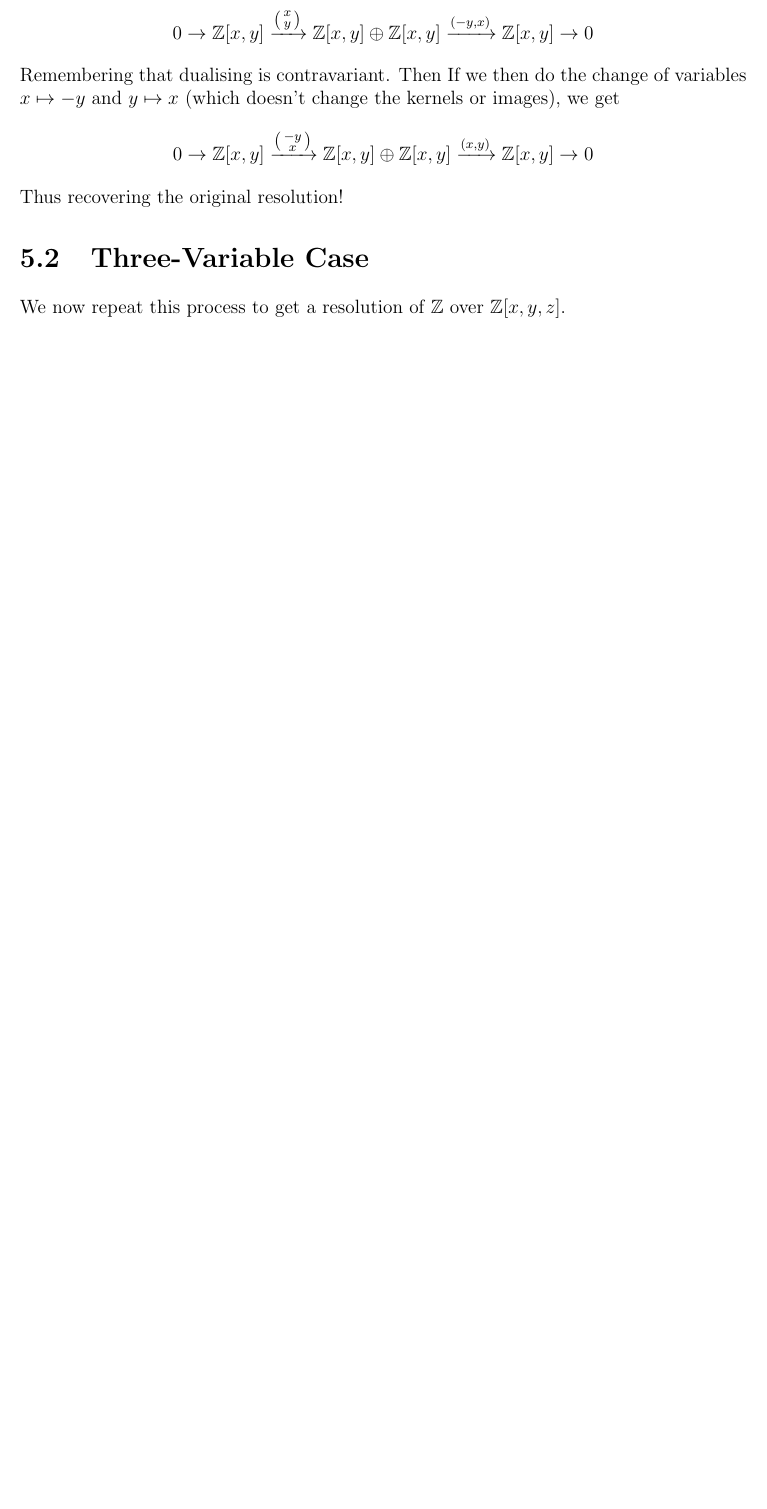
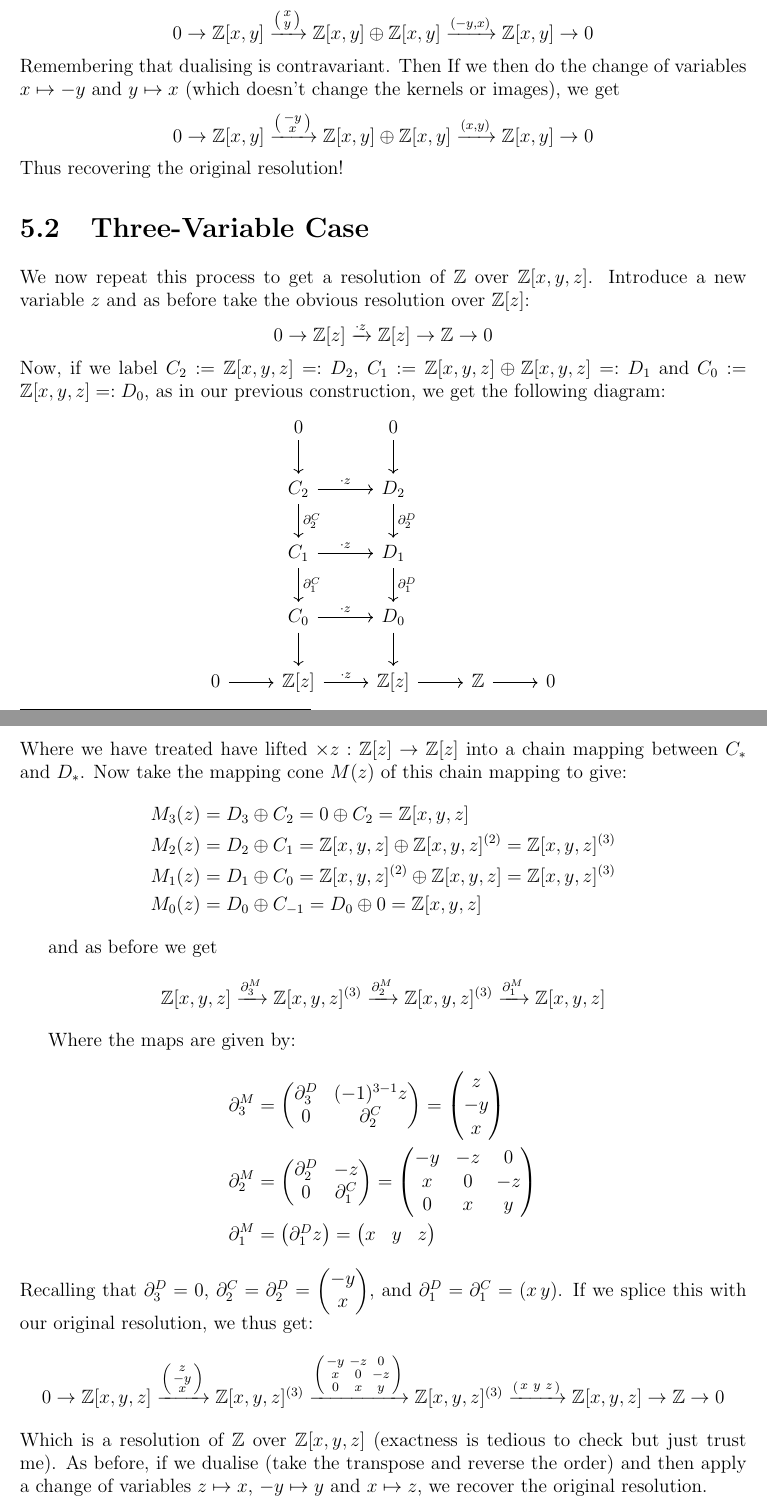
Before and after one commit to ameworth/HomologicalNotes, a LaTeX thesis (main.tex): part of page 44 of 49 before the commit and two parts of pages 44 and 45 of 51 after it, the two joined at a grey line, cut so that both start at the same text, the shorter picture padded with empty space. Compiled offline with pdfLaTeX.

Commit message:
Koszul 3var

```diff
--- a/main.tex
+++ b/main.tex
@@ -1785,7 +1795,75 @@ Remembering that dualising is contravariant. Then If we then do the change of va
 Thus recovering the original resolution!
 
 \section{Three-Variable Case}
-We now repeat this process to get a resolution of $\mathbb{Z}$ over $\mathbb{Z}[x,y,z]$.
+We now repeat this process to get a resolution of $\mathbb{Z}$ over $\mathbb{Z}[x,y,z]$. Introduce a new variable $z$ and as before take the obvious resolution over $\mathbb{Z}[z]$:
+\begin{align*}
+    0 \rightarrow \mathbb{Z}[z] \xrightarrow{\cdot z} \mathbb{Z}[z] \rightarrow \mathbb{Z} \rightarrow 0
+\end{align*}
+Now, if we label $C_2 := \mathbb{Z}[x,y,z] =: D_2$, $C_1 := \mathbb{Z}[x,y,z] \oplus \mathbb{Z}[x,y,z] =: D_1$ and $C_0 := \mathbb{Z}[x,y,z] =: D_0$, as in our previous construction, we get the following diagram:
+\[
+\begin{tikzcd}
+    & 0 \arrow[d] & 0 \arrow[d] &\\
+    & C_2 \arrow[d, "\partial^C_2"] \arrow[r, "\cdot z"] & D_2 \arrow[d, "\partial^D_2"]\\
+    & C_1  \arrow[d, "\partial^C_1"] \arrow[r, "\cdot z"] & D_1 \arrow[d, "\partial^D_1"] &\\
+    & C_0  \arrow[d] \arrow[r, "\cdot z"] & D_0 \arrow[d] &\\
+    0 \arrow[r] & \mathbb{Z}[z] \arrow[r, "\cdot z"] & \mathbb{Z}[z] \arrow[r] & \mathbb{Z} \arrow[r] & 0
+\end{tikzcd}
+\]
+Where we have treated have lifted $\times z : \mathbb{Z}[z] \to \mathbb{Z}[z]$ into a chain mapping between $C_*$ and $D_*$. Now take the mapping cone $M(z)$ of this chain mapping to give:
+\begin{align*}
+    &M_3(z) = D_3 \oplus C_2 = 0 \oplus C_2 = \mathbb{Z}[x,y,z]\\
+    &M_2(z) = D_2 \oplus C_1 = \mathbb{Z}[x,y,z] \oplus \mathbb{Z}[x,y,z]^{(2)} = \mathbb{Z}[x,y,z]^{(3)}\\
+    &M_1(z) = D_1 \oplus C_0 = \mathbb{Z}[x,y,z]^{(2)} \oplus \mathbb{Z}[x,y,z] = \mathbb{Z}[x,y,z]^{(3)}\\
+    &M_0(z) = D_0 \oplus C_{-1} = D_0 \oplus 0 = \mathbb{Z}[x,y,z]
+\end{align*}
+
+and as before we get
+\begin{align*}
+    \mathbb{Z}[x,y,z] \xrightarrow{\partial^M_3} \mathbb{Z}[x,y,z]^{(3)} \xrightarrow{\partial^M_2} \mathbb{Z}[x,y,z]^{(3)} \xrightarrow{\partial^M_1} \mathbb{Z}[x,y,z]
+\end{align*}
+
+Where the maps are given by:
+\begin{align*}
+    &\partial^M_3 =
+    \begin{pmatrix}
+        \partial^D_3 & (-1)^{3-1}z\\
+        0            & \partial^C_2
+    \end{pmatrix}
+    =
+    \begin{pmatrix}
+        z\\
+        -y\\
+        x
+    \end{pmatrix}\\
+    &\partial^M_2 =
+    \begin{pmatrix}
+        \partial^D_2 & -z \\
+        0            & \partial^C_1
+    \end{pmatrix}
+    =
+    \begin{pmatrix}
+        -y & -z & 0 \\
+        x  & 0  & -z \\
+        0  & x  & y
+    \end{pmatrix}\\
+    &\partial^M_1 =
+    \begin{pmatrix}
+        \partial^D_1 z
+    \end{pmatrix}
+    =
+    \begin{pmatrix}
+        x & y & z
+    \end{pmatrix}
+\end{align*}
+Recalling that $\partial^D_3 = 0$, $\partial^C_2 = \partial^D_2 = \begin{pmatrix}
+    -y \\
+    x
+\end{pmatrix}$, and $\partial^D_1 = \partial^C_1 = (x \, y)$. If we splice this with our original resolution, we thus get:
+\begin{align*}
+        0 \rightarrow \mathbb{Z}[x,y,z] \xrightarrow{\left(\begin{smallmatrix} z \\ -y \\ x \end{smallmatrix}\right)} \mathbb{Z}[x,y,z]^{(3)} \xrightarrow{\left(\begin{smallmatrix}
+        -y & -z & 0 \\ x  & 0  & -z \\ 0  & x  & y \end{smallmatrix}\right)} \mathbb{Z}[x,y,z]^{(3)} \xrightarrow{\left(\begin{smallmatrix} x & y & z \end{smallmatrix} \right)} \mathbb{Z}[x,y,z] \rightarrow \mathbb{Z} \rightarrow 0
+\end{align*}
+Which is a resolution of $\mathbb{Z}$ over $\mathbb{Z}[x,y,z]$ (exactness is tedious to check but just trust me). As before, if we dualise (take the transpose and reverse the order) and then apply a change of variables $z \mapsto x$, $-y \mapsto y$ and $x \mapsto z$, we recover the original resolution.
 
 \chapter{Appendix}
 \section{Category Theory}
```
Also changed, not shown: main.pdf, main.tex (10 more changed lines), 6 other files.
